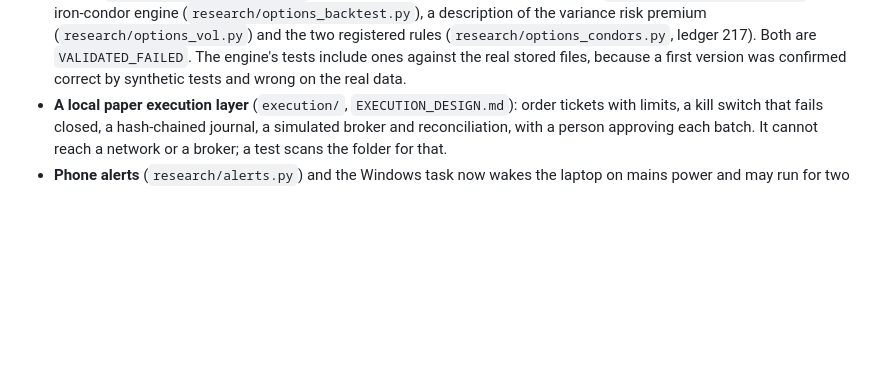
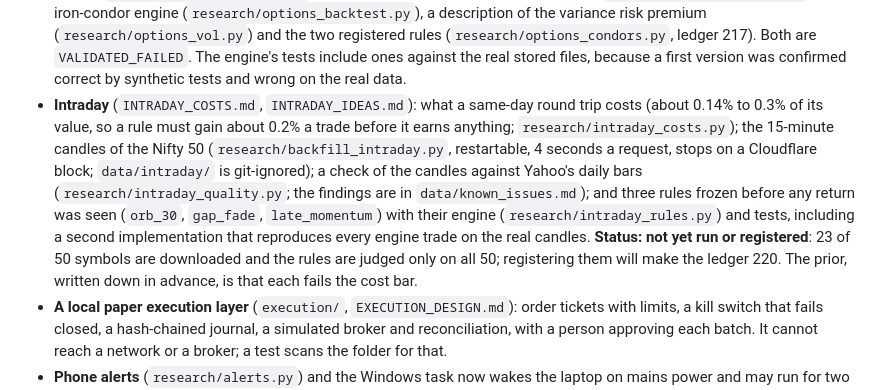
Before and after one commit to jeetthavrani657/alphaguard-ai, a Markdown page: README.md, the part around the change. GitHub-like rendering; blank space fills up the shorter version.

Commit message:
Describe the intraday work and its honest status in the README
One bullet: the cost arithmetic, the restartable candle download, the check against Yahoo's
daily bars, the three rules frozen before any return was seen with their engine and the
second implementation that reproduces its trades on real candles. Status stated as it is:
23 of 50 symbols downloaded, rules not yet run or registered (ledger would become 220),
the prior being that each fails the cost bar.

Co-Authored-By: Claude Sonnet 5.5 <noreply@anthropic.com>

```diff
--- a/README.md
+++ b/README.md
@@ -891,6 +891,7 @@ More recent work, in the order it was built (each piece has its own tests; nothi
 - **Data beyond daily prices.** `data/intraday.py` caches 1 to 300 minute candles from the read-only Upstox client (complete sessions only, one price basis, a validation report); `data/fo_bhavcopy.py` reads the exchange's published end-of-day futures and options files in both of their formats into one table, and `research/backfill_fo.py` downloads them (2022 to today is about 130 MB, git-ignored). `data/loader.py` now drops today's half-finished bar before 16:00 India time and stops asking Yahoo after five empty answers in a row when the index itself does not answer.
 - **Diagnostics of the registered rules** (they count nothing): `research/cost_sensitivity.py` (the monthly stock rules at 0.05% to 0.30% slippage), `research/overfit_checks.py` (Deflated Sharpe and the Probability of Backtest Overfitting; `OVERFIT_CHECKS.md`), `research/midcap_survivorship_check.py`.
 - **Nifty options** (`OPTIONS_IDEAS.md`): Black-76 pricing and implied volatility (`research/options_math.py`), the cost model (`research/options_costs.py`), option chains and condor strikes by delta (`research/options_chain.py`), the iron-condor engine (`research/options_backtest.py`), a description of the variance risk premium (`research/options_vol.py`) and the two registered rules (`research/options_condors.py`, ledger 217). Both are `VALIDATED_FAILED`. The engine's tests include ones against the real stored files, because a first version was confirmed correct by synthetic tests and wrong on the real data.
+- **Intraday** (`INTRADAY_COSTS.md`, `INTRADAY_IDEAS.md`): what a same-day round trip costs (about 0.14% to 0.3% of its value, so a rule must gain about 0.2% a trade before it earns anything; `research/intraday_costs.py`); the 15-minute candles of the Nifty 50 (`research/backfill_intraday.py`, restartable, 4 seconds a request, stops on a Cloudflare block; `data/intraday/` is git-ignored); a check of the candles against Yahoo's daily bars (`research/intraday_quality.py`; the findings are in `data/known_issues.md`); and three rules frozen before any return was seen (`orb_30`, `gap_fade`, `late_momentum`) with their engine (`research/intraday_rules.py`) and tests, including a second implementation that reproduces every engine trade on the real candles. **Status: not yet run or registered**: 23 of 50 symbols are downloaded and the rules are judged only on all 50; registering them will make the ledger 220. The prior, written down in advance, is that each fails the cost bar.
 - **A local paper execution layer** (`execution/`, `EXECUTION_DESIGN.md`): order tickets with limits, a kill switch that fails closed, a hash-chained journal, a simulated broker and reconciliation, with a person approving each batch. It cannot reach a network or a broker; a test scans the folder for that.
 - **Phone alerts** (`research/alerts.py`) and the Windows task now wakes the laptop on mains power and may run for two hours.
 
```
